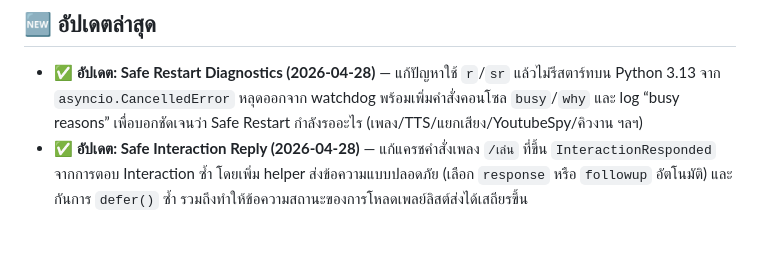
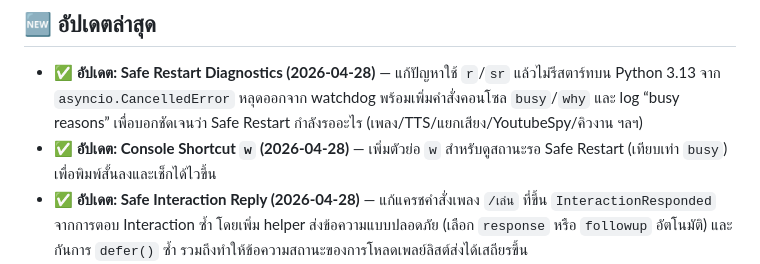
Before and after one commit to ygygi67/Discord-ygygi67-Bot, a Markdown page: README.md, the part around the change. Rendered like a GitHub page; blank space fills up the shorter version.

Commit message:
Update README: console shortcut w

```diff
--- a/README.md
+++ b/README.md
@@ -61,6 +61,7 @@
 ## 🆕 อัปเดตล่าสุด
 
 - ✅ **อัปเดต: Safe Restart Diagnostics (2026-04-28)** — แก้ปัญหาใช้ `r`/`sr` แล้วไม่รีสตาร์ทบน Python 3.13 จาก `asyncio.CancelledError` หลุดออกจาก watchdog พร้อมเพิ่มคำสั่งคอนโซล `busy`/`why` และ log “busy reasons” เพื่อบอกชัดเจนว่า Safe Restart กำลังรออะไร (เพลง/TTS/แยกเสียง/YoutubeSpy/คิวงาน ฯลฯ)
+- ✅ **อัปเดต: Console Shortcut `w` (2026-04-28)** — เพิ่มตัวย่อ `w` สำหรับดูสถานะรอ Safe Restart (เทียบเท่า `busy`) เพื่อพิมพ์สั้นลงและเช็กได้ไวขึ้น
 - ✅ **อัปเดต: Safe Interaction Reply (2026-04-28)** — แก้แครชคำสั่งเพลง `/เล่น` ที่ขึ้น `InteractionResponded` จากการตอบ Interaction ซ้ำ โดยเพิ่ม helper ส่งข้อความแบบปลอดภัย (เลือก `response` หรือ `followup` อัตโนมัติ) และกันการ `defer()` ซ้ำ รวมถึงทำให้ข้อความสถานะของการโหลดเพลย์ลิสต์ส่งได้เสถียรขึ้น
 - ✅ ปรับ `/โหลดคลิป` ให้กันค้างจากลิงก์ YouTube ที่พ่วง playlist และจัดการข้อความ error ให้อ่านง่ายขึ้น
 - ✅ เพิ่ม fallback ปุ่มสลับเป็น MP3 เมื่อไฟล์ใหญ่เกิน และแจ้งเตือนกรณีเกิน 200 MB
```
